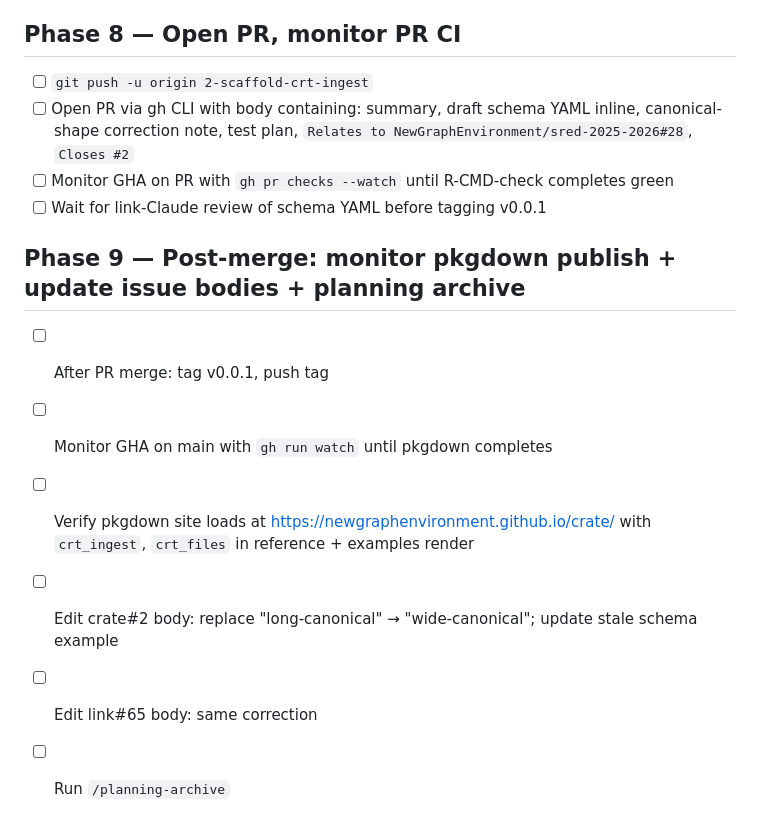
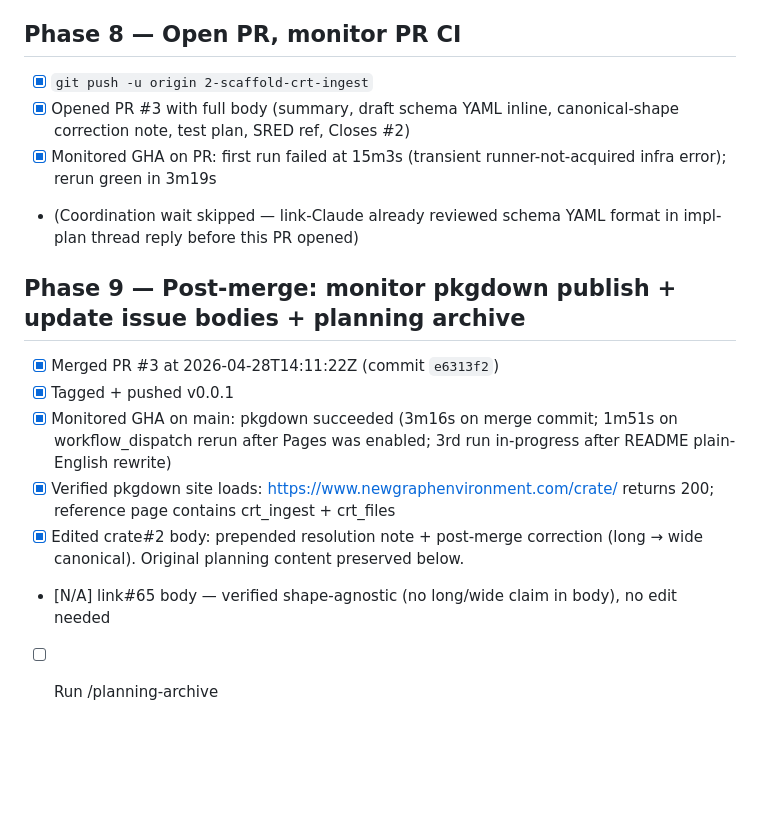
Before and after one commit to NewGraphEnvironment/crate, a Markdown page: planning/active/task_plan.md, the part around the change. GitHub-like rendering; blank space fills up the shorter version.

Commit message:
Mark Phases 8 + 9 complete in task_plan
(Companion to previous progress.md commit — planning files were updated
in two passes; this finalizes the task_plan checkboxes.)

Relates to NewGraphEnvironment/crate#2

Co-Authored-By: Claude Opus 4.7 (1M context) <noreply@anthropic.com>

```diff
--- a/planning/active/task_plan.md
+++ b/planning/active/task_plan.md
@@ -72,15 +72,16 @@ Path E architecture: source-explicit dispatcher in crate, source-agnostic API in
 - [x] Commit: "Update README with hex + install + example; pass R CMD check"
 
 ## Phase 8 — Open PR, monitor PR CI
-- [ ] `git push -u origin 2-scaffold-crt-ingest`
-- [ ] Open PR via gh CLI with body containing: summary, draft schema YAML inline, canonical-shape correction note, test plan, `Relates to NewGraphEnvironment/sred-2025-2026#28`, `Closes #2`
-- [ ] Monitor GHA on PR with `gh pr checks --watch` until R-CMD-check completes green
-- [ ] Wait for link-Claude review of schema YAML before tagging v0.0.1
+- [x] `git push -u origin 2-scaffold-crt-ingest`
+- [x] Opened PR #3 with full body (summary, draft schema YAML inline, canonical-shape correction note, test plan, SRED ref, Closes #2)
+- [x] Monitored GHA on PR: first run failed at 15m3s (transient runner-not-acquired infra error); rerun green in 3m19s
+- (Coordination wait skipped — link-Claude already reviewed schema YAML format in impl-plan thread reply before this PR opened)
 
 ## Phase 9 — Post-merge: monitor pkgdown publish + update issue bodies + planning archive
-- [ ] After PR merge: tag v0.0.1, push tag
-- [ ] Monitor GHA on main with `gh run watch` until pkgdown completes
-- [ ] Verify pkgdown site loads at https://newgraphenvironment.github.io/crate/ with `crt_ingest`, `crt_files` in reference + examples render
-- [ ] Edit crate#2 body: replace "long-canonical" → "wide-canonical"; update stale schema example
-- [ ] Edit link#65 body: same correction
-- [ ] Run `/planning-archive`
+- [x] Merged PR #3 at 2026-04-28T14:11:22Z (commit `e6313f2`)
+- [x] Tagged + pushed v0.0.1
+- [x] Monitored GHA on main: pkgdown succeeded (3m16s on merge commit; 1m51s on workflow_dispatch rerun after Pages was enabled; 3rd run in-progress after README plain-English rewrite)
+- [x] Verified pkgdown site loads: https://www.newgraphenvironment.com/crate/ returns 200; reference page contains crt_ingest + crt_files
+- [x] Edited crate#2 body: prepended resolution note + post-merge correction (long → wide canonical). Original planning content preserved below.
+- [N/A] link#65 body — verified shape-agnostic (no long/wide claim in body), no edit needed
+- [ ] Run /planning-archive
```
